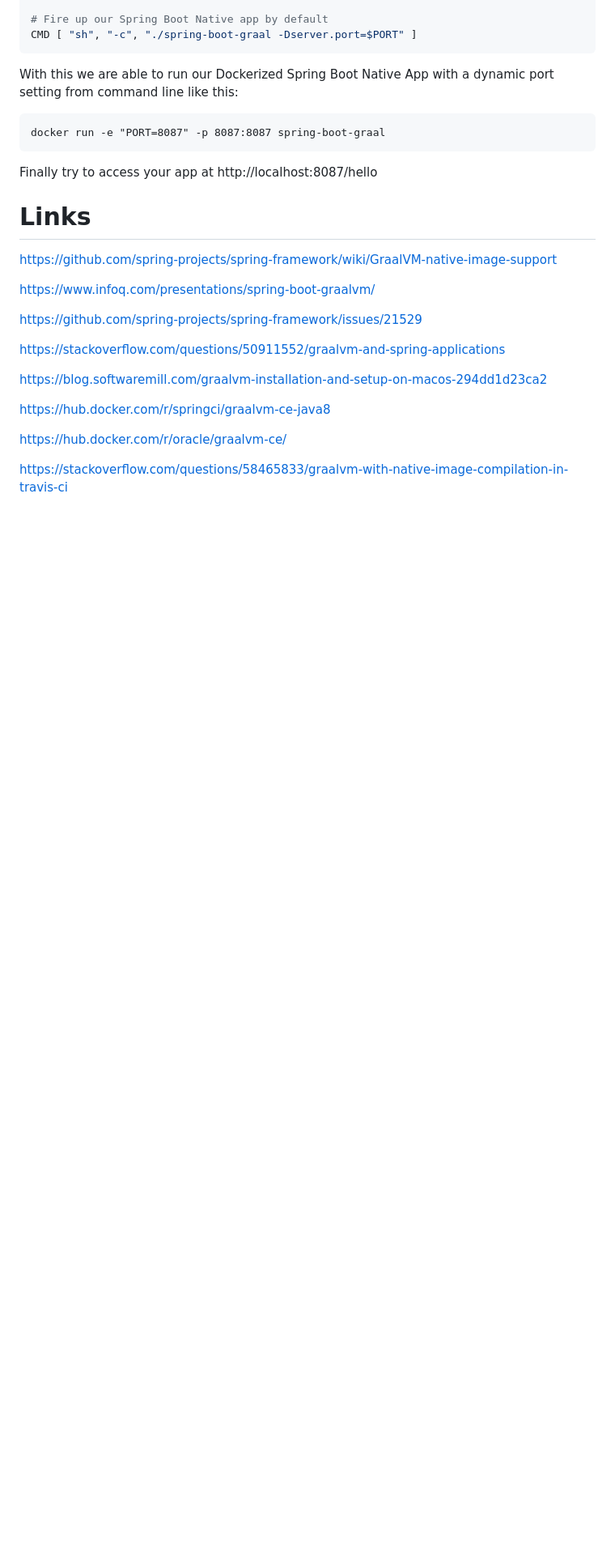
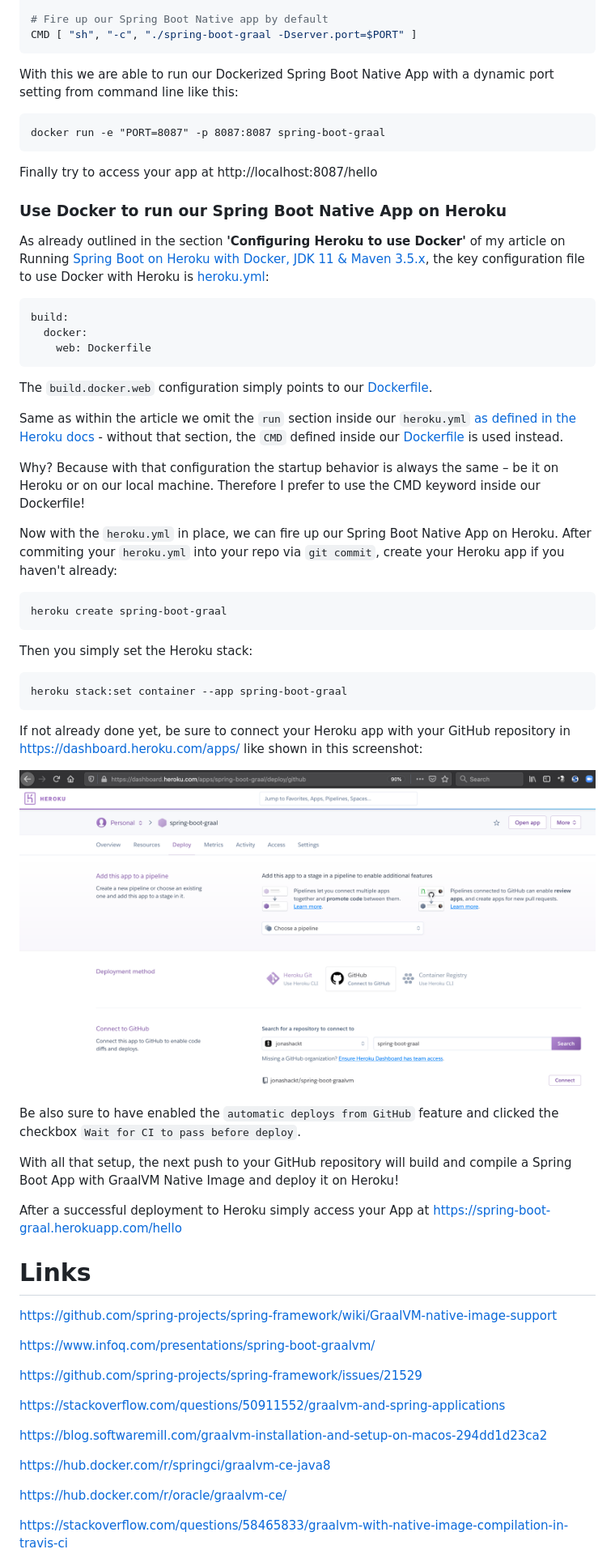
Before and after one commit to jonashackt/spring-boot-graalvm, a Markdown page: README.md, the part around one of its changes. Shown at 81% size. GitHub-like rendering; pictures changed too: screenshots/heroku-github-connect.png (added); blank space fills up the shorter version.

Commit message:
Adding 'Use Docker to run our Spring Boot Native App on Heroku' section incl. docs and heroku.yml

````diff
--- a/README.md
+++ b/README.md
@@ -1037,6 +1040,46 @@ docker run -e "PORT=8087" -p 8087:8087 spring-boot-graal
 
 Finally try to access your app at http://localhost:8087/hello
 
+
+### Use Docker to run our Spring Boot Native App on Heroku
+
+As already outlined in the section __'Configuring Heroku to use Docker'__ of my article on Running [Spring Boot on Heroku with Docker, JDK 11 & Maven 3.5.x](https://blog.codecentric.de/en/2019/08/spring-boot-heroku-docker-jdk11/), the key configuration file to use Docker with Heroku is [heroku.yml](heroku.yml):
+
+```yaml
+build:
+  docker:
+    web: Dockerfile
+```
+
+The `build.docker.web` configuration simply points to our [Dockerfile](Dockerfile).
+
+Same as within the article we omit the `run` section inside our `heroku.yml` [as defined in the Heroku docs](https://devcenter.heroku.com/articles/build-docker-images-heroku-yml#run-defining-the-processes-to-run) - without that section, the `CMD` defined inside our [Dockerfile](Dockerfile) is used instead.
+
+Why? Because with that configuration the startup behavior is always the same – be it on Heroku or on our local machine. Therefore I prefer to use the CMD keyword inside our Dockerfile!
+
+Now with the `heroku.yml` in place, we can fire up our Spring Boot Native App on Heroku. After commiting your `heroku.yml` into your repo via `git commit`, create your Heroku app if you haven't already:
+
+```
+heroku create spring-boot-graal
+```
+
+Then you simply set the Heroku stack:
+
+```
+heroku stack:set container --app spring-boot-graal
+```
+
+If not already done yet, be sure to connect your Heroku app with your GitHub repository in https://dashboard.heroku.com/apps/ like shown in this screenshot:
+
+![heroku-github-connect](screenshots/heroku-github-connect.png)
+
+Be also sure to have enabled the `automatic deploys from GitHub` feature and clicked the checkbox `Wait for CI to pass before deploy`.
+
+With all that setup, the next push to your GitHub repository will build and compile a Spring Boot App with GraalVM Native Image and deploy it on Heroku!
+
+After a successful deployment to Heroku simply access your App at https://spring-boot-graal.herokuapp.com/hello
+
+
 # Links
 
 https://github.com/spring-projects/spring-framework/wiki/GraalVM-native-image-support
````
Also changed, not shown: other parts of README.md (+4 -1 lines), 1 other file.
